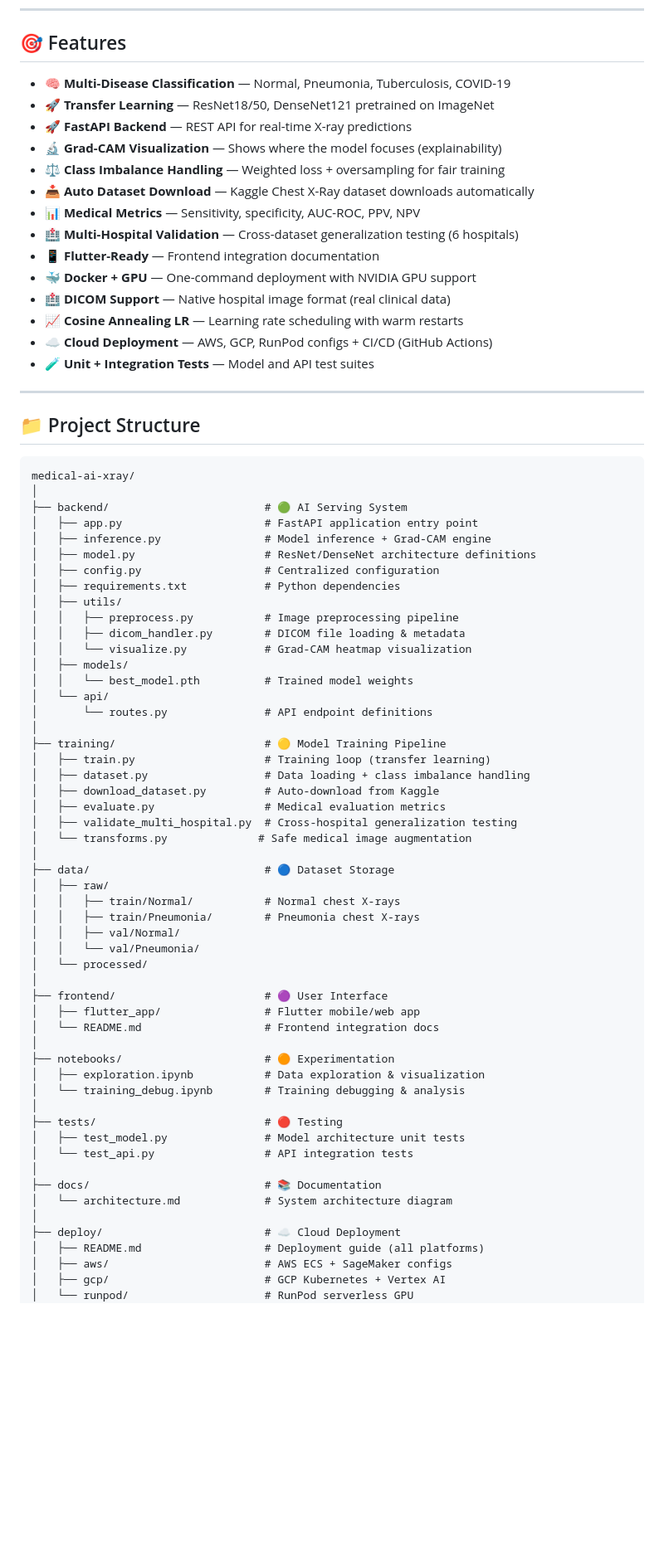
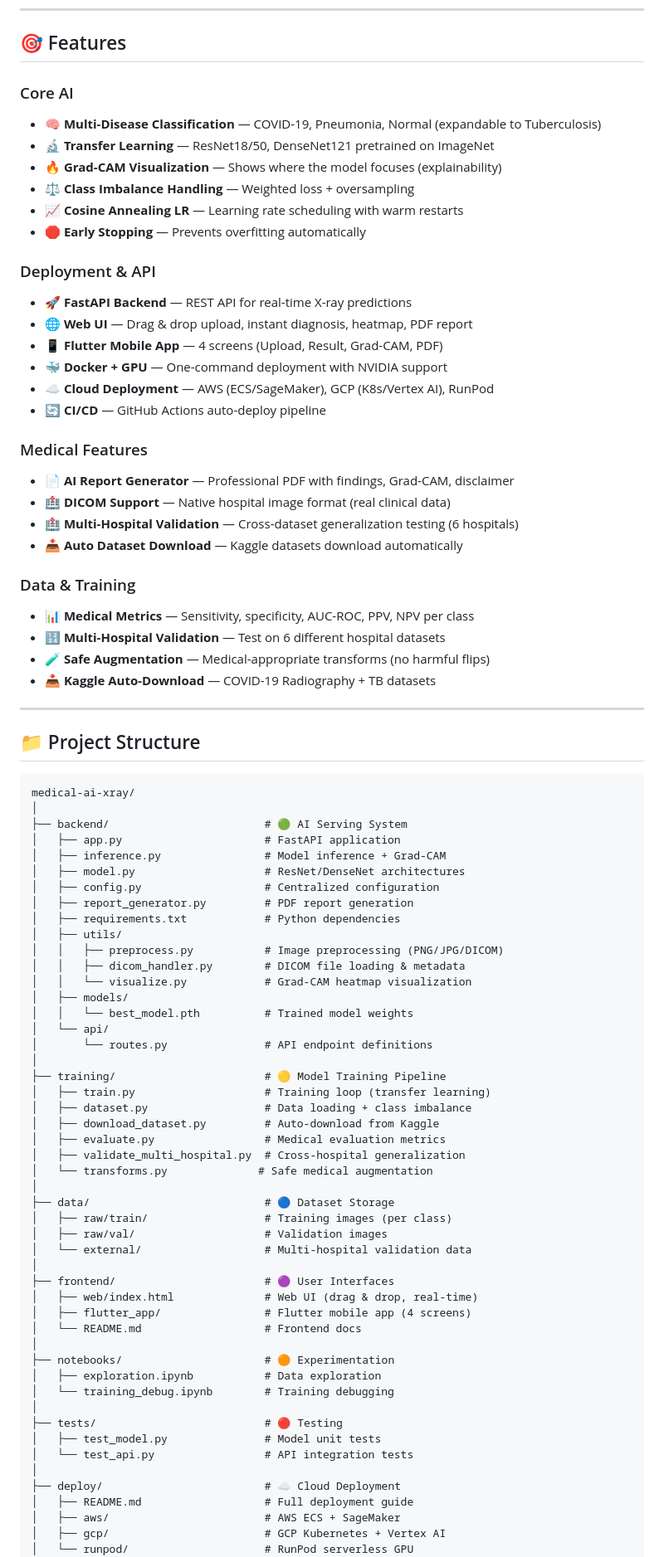
Before and after one commit to mohamedshhahat1/medical-ai-xray, a Markdown page: README.md, the part around one of its changes. Shown at 83% size. Rendered like a GitHub page; blank space fills up the shorter version.

```diff
--- a/README.md
+++ b/README.md
@@ -22,20 +23,33 @@ A **production-ready** deep learning system for chest X-ray classification. Uses
 
 ## 🎯 Features
 
-- 🧠 **Multi-Disease Classification** — Normal, Pneumonia, Tuberculosis, COVID-19
-- 🚀 **Transfer Learning** — ResNet18/50, DenseNet121 pretrained on ImageNet
+### Core AI
+- 🧠 **Multi-Disease Classification** — COVID-19, Pneumonia, Normal (expandable to Tuberculosis)
+- 🔬 **Transfer Learning** — ResNet18/50, DenseNet121 pretrained on ImageNet
+- 🔥 **Grad-CAM Visualization** — Shows where the model focuses (explainability)
+- ⚖️ **Class Imbalance Handling** — Weighted loss + oversampling
+- 📈 **Cosine Annealing LR** — Learning rate scheduling with warm restarts
+- 🛑 **Early Stopping** — Prevents overfitting automatically
+
+### Deployment & API
 - 🚀 **FastAPI Backend** — REST API for real-time X-ray predictions
-- 🔬 **Grad-CAM Visualization** — Shows where the model focuses (explainability)
-- ⚖️ **Class Imbalance Handling** — Weighted loss + oversampling for fair training
-- 📥 **Auto Dataset Download** — Kaggle Chest X-Ray dataset downloads automatically
-- 📊 **Medical Metrics** — Sensitivity, specificity, AUC-ROC, PPV, NPV
+- 🌐 **Web UI** — Drag & drop upload, instant diagnosis, heatmap, PDF report
+- 📱 **Flutter Mobile App** — 4 screens (Upload, Result, Grad-CAM, PDF)
+- 🐳 **Docker + GPU** — One-command deployment with NVIDIA support
+- ☁️ **Cloud Deployment** — AWS (ECS/SageMaker), GCP (K8s/Vertex AI), RunPod
+- 🔄 **CI/CD** — GitHub Actions auto-deploy pipeline
+
+### Medical Features
+- 📄 **AI Report Generator** — Professional PDF with findings, Grad-CAM, disclaimer
+- 🏥 **DICOM Support** — Native hospital image format (real clinical data)
 - 🏥 **Multi-Hospital Validation** — Cross-dataset generalization testing (6 hospitals)
-- 📱 **Flutter-Ready** — Frontend integration documentation
-- 🐳 **Docker + GPU** — One-command deployment with NVIDIA GPU support
-- 🏥 **DICOM Support** — Native hospital image format (real clinical data)
-- 📈 **Cosine Annealing LR** — Learning rate scheduling with warm restarts
-- ☁️ **Cloud Deployment** — AWS, GCP, RunPod configs + CI/CD (GitHub Actions)
-- 🧪 **Unit + Integration Tests** — Model and API test suites
+- 📥 **Auto Dataset Download** — Kaggle datasets download automatically
+
+### Data & Training
+- 📊 **Medical Metrics** — Sensitivity, specificity, AUC-ROC, PPV, NPV per class
+- 🔢 **Multi-Hospital Validation** — Test on 6 different hospital datasets
+- 🧪 **Safe Augmentation** — Medical-appropriate transforms (no harmful flips)
+- 📥 **Kaggle Auto-Download** — COVID-19 Radiography + TB datasets
 
 ---
 
@@ -45,13 +59,14 @@ A **production-ready** deep learning system for chest X-ray classification. Uses
 medical-ai-xray/
 │
 ├── backend/                        # 🟢 AI Serving System
-│   ├── app.py                      # FastAPI application entry point
-│   ├── inference.py                # Model inference + Grad-CAM engine
-│   ├── model.py                    # ResNet/DenseNet architecture definitions
+│   ├── app.py                      # FastAPI application
+│   ├── inference.py                # Model inference + Grad-CAM
+│   ├── model.py                    # ResNet/DenseNet architectures
 │   ├── config.py                   # Centralized configuration
+│   ├── report_generator.py         # PDF report generation
 │   ├── requirements.txt            # Python dependencies
 │   ├── utils/
-│   │   ├── preprocess.py           # Image preprocessing pipeline
+│   │   ├── preprocess.py           # Image preprocessing (PNG/JPG/DICOM)
 │   │   ├── dicom_handler.py        # DICOM file loading & metadata
 │   │   └── visualize.py            # Grad-CAM heatmap visualization
 │   ├── models/
@@ -61,38 +76,33 @@ medical-ai-xray/
 │
 ├── training/                       # 🟡 Model Training Pipeline
 │   ├── train.py                    # Training loop (transfer learning)
-│   ├── dataset.py                  # Data loading + class imbalance handling
+│   ├── dataset.py                  # Data loading + class imbalance
 │   ├── download_dataset.py         # Auto-download from Kaggle
 │   ├── evaluate.py                 # Medical evaluation metrics
-│   ├── validate_multi_hospital.py  # Cross-hospital generalization testing
-│   └── transforms.py              # Safe medical image augmentation
+│   ├── validate_multi_hospital.py  # Cross-hospital generalization
+│   └── transforms.py              # Safe medical augmentation
 │
 ├── data/                           # 🔵 Dataset Storage
-│   ├── raw/
-│   │   ├── train/Normal/           # Normal chest X-rays
-│   │   ├── train/Pneumonia/        # Pneumonia chest X-rays
-│   │   ├── val/Normal/
-│   │   └── val/Pneumonia/
-│   └── processed/
+│   ├── raw/train/                  # Training images (per class)
+│   ├── raw/val/                    # Validation images
+│   └── external/                   # Multi-hospital validation data
 │
-├── frontend/                       # 🟣 User Interface
-│   ├── flutter_app/                # Flutter mobile/web app
-│   └── README.md                   # Frontend integration docs
+├── frontend/                       # 🟣 User Interfaces
+│   ├── web/index.html              # Web UI (drag & drop, real-time)
+│   ├── flutter_app/                # Flutter mobile app (4 screens)
+│   └── README.md                   # Frontend docs
 │
 ├── notebooks/                      # 🟠 Experimentation
-│   ├── exploration.ipynb           # Data exploration & visualization
-│   └── training_debug.ipynb        # Training debugging & analysis
+│   ├── exploration.ipynb           # Data exploration
+│   └── training_debug.ipynb        # Training debugging
 │
 ├── tests/                          # 🔴 Testing
-│   ├── test_model.py               # Model architecture unit tests
+│   ├── test_model.py               # Model unit tests
 │   └── test_api.py                 # API integration tests
 │
-├── docs/                           # 📚 Documentation
-│   └── architecture.md             # System architecture diagram
-│
 ├── deploy/                         # ☁️ Cloud Deployment
-│   ├── README.md                   # Deployment guide (all platforms)
-│   ├── aws/                        # AWS ECS + SageMaker configs
+│   ├── README.md                   # Full deployment guide
+│   ├── aws/                        # AWS ECS + SageMaker
 │   ├── gcp/                        # GCP Kubernetes + Vertex AI
 │   └── runpod/                     # RunPod serverless GPU
 │
```
Also changed, not shown: other parts of README.md (+279 -207 lines).
